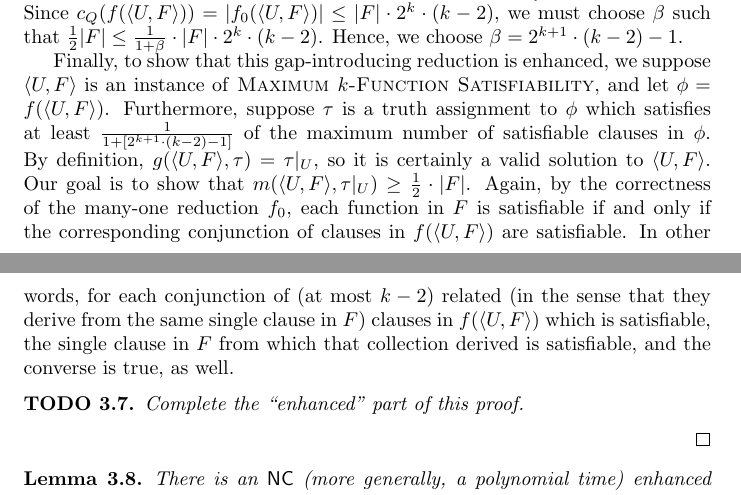
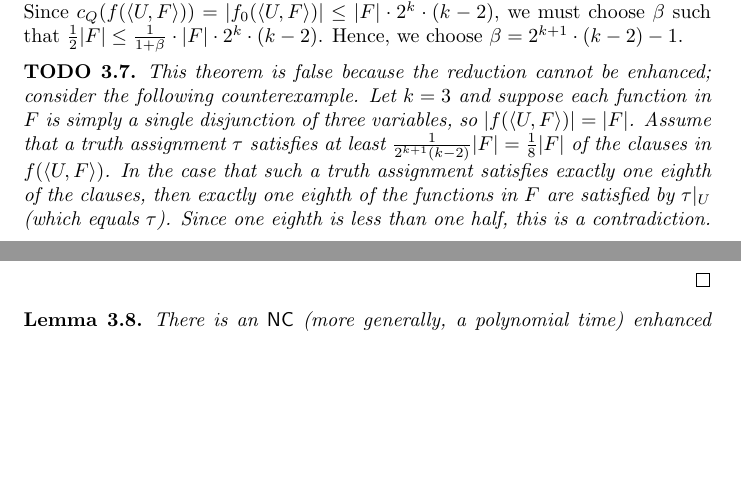
Before and after one commit to jfinkels/apxcompleteness, a LaTeX document (apxcompleteness.tex): two parts of pages 13 and 14 of 26, joined at a grey line, cut so that both start at the same text, the shorter picture padded with empty space. Compiled offline with pdfLaTeX.

Commit message:
Noted counterexample to theorem.

```diff
--- a/apxcompleteness.tex
+++ b/apxcompleteness.tex
@@ -574,14 +574,12 @@ Note that \autoref{lem:intro} did not use any information specific to \textsc{Sa
   Since $c_Q(f(\pair{U}{F})) = |f_0(\pair{U}{F})| \leq |F| \cdot 2^k \cdot (k - 2)$, we must choose $\beta$ such that $\frac{1}{2} |F| \leq \frac{1}{1 + \beta} \cdot |F| \cdot 2^k \cdot (k - 2)$.
   Hence, we choose $\beta = 2^{k + 1} \cdot (k - 2) - 1$.
 
-  Finally, to show that this gap-introducing reduction is enhanced, we suppose $\pair{U}{F}$ is an instance of \textsc{Maximum $k$-Function Satisfiability}, and let $\phi = f(\pair{U}{F})$.
-  Furthermore, suppose $\tau$ is a truth assignment to $\phi$ which satisfies at least $\frac{1}{1 + \left[2^{k + 1} \cdot (k - 2) - 1\right]}$ of the maximum number of satisfiable clauses in $\phi$.
-  By definition, $g(\pair{U}{F}, \tau) = \tau|_U$, so it is certainly a valid solution to $\pair{U}{F}$.
-  Our goal is to show that $m(\pair{U}{F}, \tau|_U) \geq \frac{1}{2} \cdot |F|$.
-  Again, by the correctness of the many-one reduction $f_0$, each function in $F$ is satisfiable if and only if the corresponding conjunction of clauses in $f(\pair{U}{F})$ are satisfiable.
-  In other words, for each conjunction of (at most $k - 2$) related (in the sense that they derive from the same single clause in $F$) clauses in $f(\pair{U}{F})$ which is satisfiable, the single clause in $F$ from which that collection derived is satisfiable, and the converse is true, as well.
   \begin{todo}
-    Complete the ``enhanced'' part of this proof.
+    This theorem is false because the reduction cannot be enhanced; consider the following counterexample.
+    Let $k = 3$ and suppose each function in $F$ is simply a single disjunction of three variables, so $|f(\pair{U}{F})| = |F|$.
+    Assume that a truth assignment $\tau$ satisfies at least $\frac{1}{2^{k + 1} (k - 2)} |F| = \frac{1}{8} |F|$ of the clauses in $f(\pair{U}{F})$.
+    In the case that such a truth assignment satisfies exactly one eighth of the clauses, then exactly one eighth of the functions in $F$ are satisfied by $\tau|_U$ (which equals $\tau$).
+    Since one eighth is less than one half, this is a contradiction.
   \end{todo}
 \end{proof}
 
```
